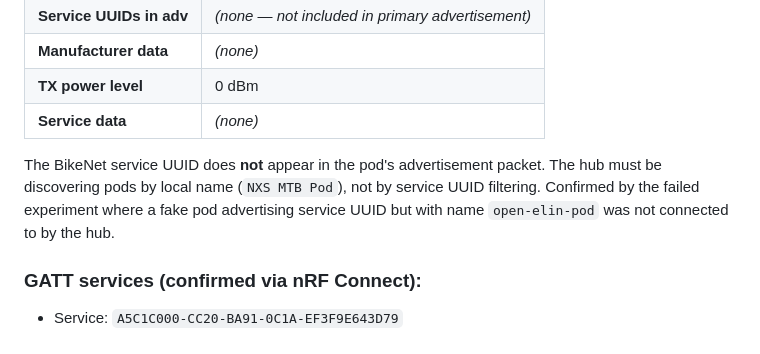
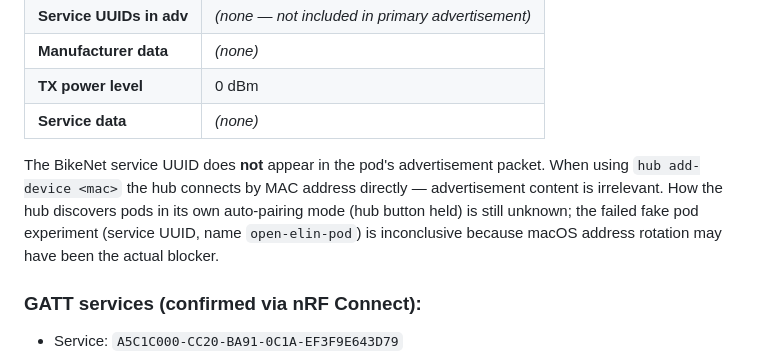
Before and after one commit to Klaster1/open-elin, a Markdown page: plans/PLAN.md, the part around the change. GitHub-like rendering.

Commit message:
fix: remove false local-name requirement; hub add-device connects by MAC

```diff
--- a/plans/PLAN.md
+++ b/plans/PLAN.md
@@ -125,7 +125,7 @@ Implication: during pairing the hub likely scans for pods and initiates the conn
 | **TX power level** | 0 dBm |
 | **Service data** | *(none)* |
 
-The BikeNet service UUID does **not** appear in the pod's advertisement packet. The hub must be discovering pods by local name (`NXS MTB Pod`), not by service UUID filtering. Confirmed by the failed experiment where a fake pod advertising service UUID but with name `open-elin-pod` was not connected to by the hub.
+The BikeNet service UUID does **not** appear in the pod's advertisement packet. When using `hub add-device <mac>` the hub connects by MAC address directly — advertisement content is irrelevant. How the hub discovers pods in its own auto-pairing mode (hub button held) is still unknown; the failed fake pod experiment (service UUID, name `open-elin-pod`) is inconclusive because macOS address rotation may have been the actual blocker.
 
 ### GATT services (confirmed via nRF Connect):
 - Service: `A5C1C000-CC20-BA91-0C1A-EF3F9E643D79`
```
Also changed, not shown: plans/2-pc-fake-pod.md (+12 -12 lines).
